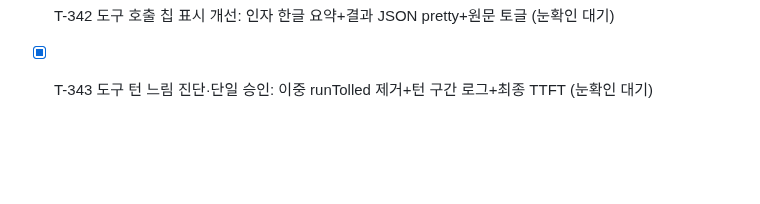
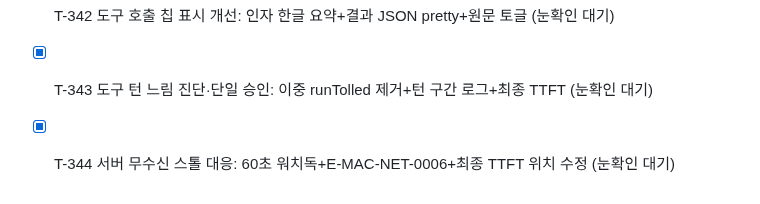
Before and after one commit to BoraSarang/LiteRT-LM-Studio, a Markdown page: docs/TODO.md, the part around the change. GitHub-like rendering; blank space fills up the shorter version.

```diff
--- a/docs/TODO.md
+++ b/docs/TODO.md
@@ -335,3 +335,4 @@
 * [x] T-341 README 인라인 SVG 실제 이미지 렌더: NSImage SVG 디코드+라인 높이 배지 (눈확인 통과)
 * [x] T-342 도구 호출 칩 표시 개선: 인자 한글 요약+결과 JSON pretty+원문 토글 (눈확인 대기)
 * [x] T-343 도구 턴 느림 진단·단일 승인: 이중 runTolled 제거+턴 구간 로그+최종 TTFT (눈확인 대기)
+* [x] T-344 서버 무수신 스톨 대응: 60초 워치독+E-MAC-NET-0006+최종 TTFT 위치 수정 (눈확인 대기)
```
Also changed, not shown: docs/CHANGELOG.md (+5 -0 lines).
